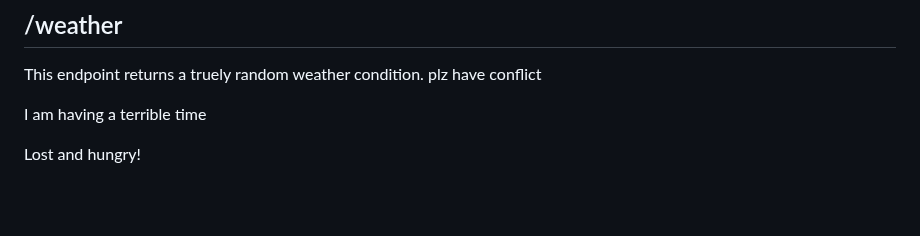
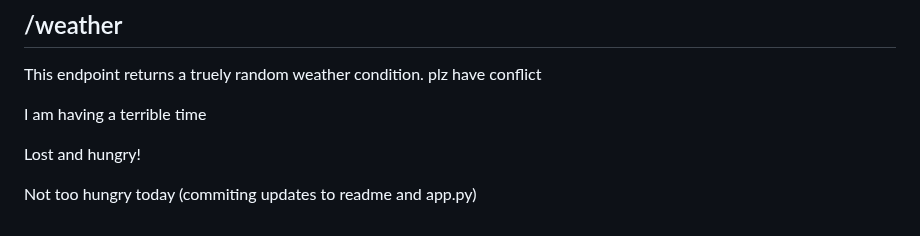
Before and after one commit to UTT-Connole/class-api-IT4200-2025-fall, a Markdown page: README.md, the part around one of its changes. Rendered like a GitHub page; blank space fills up the shorter version.

Commit message:
commiting updates to readme and app.py

```diff
--- a/README.md
+++ b/README.md
@@ -291,3 +292,6 @@ I am having a terrible time
 
 
 Lost and hungry!
+
+Not too hungry today
+(commiting updates to readme and app.py)
```
Also changed, not shown: other parts of README.md (+1 -0 lines).
